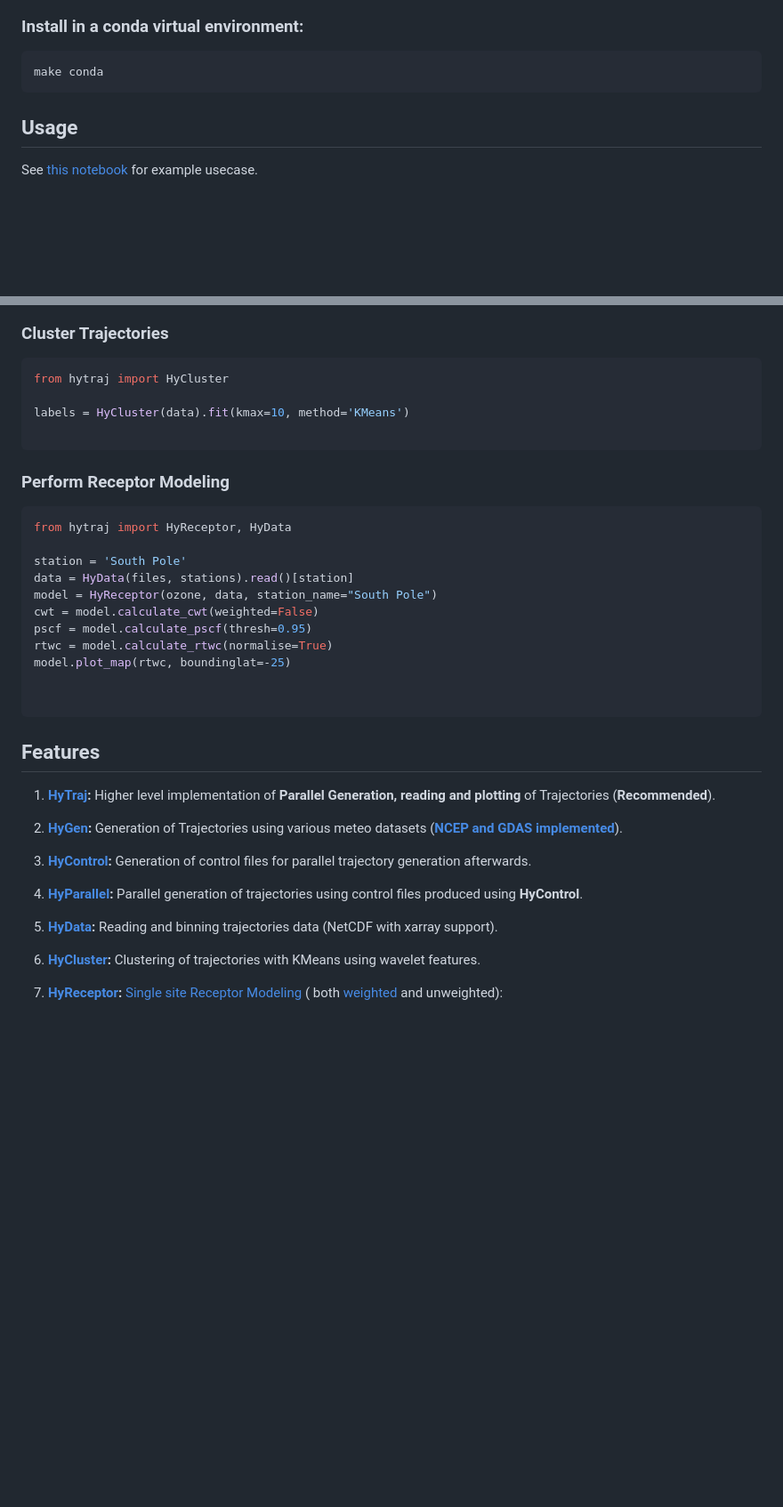
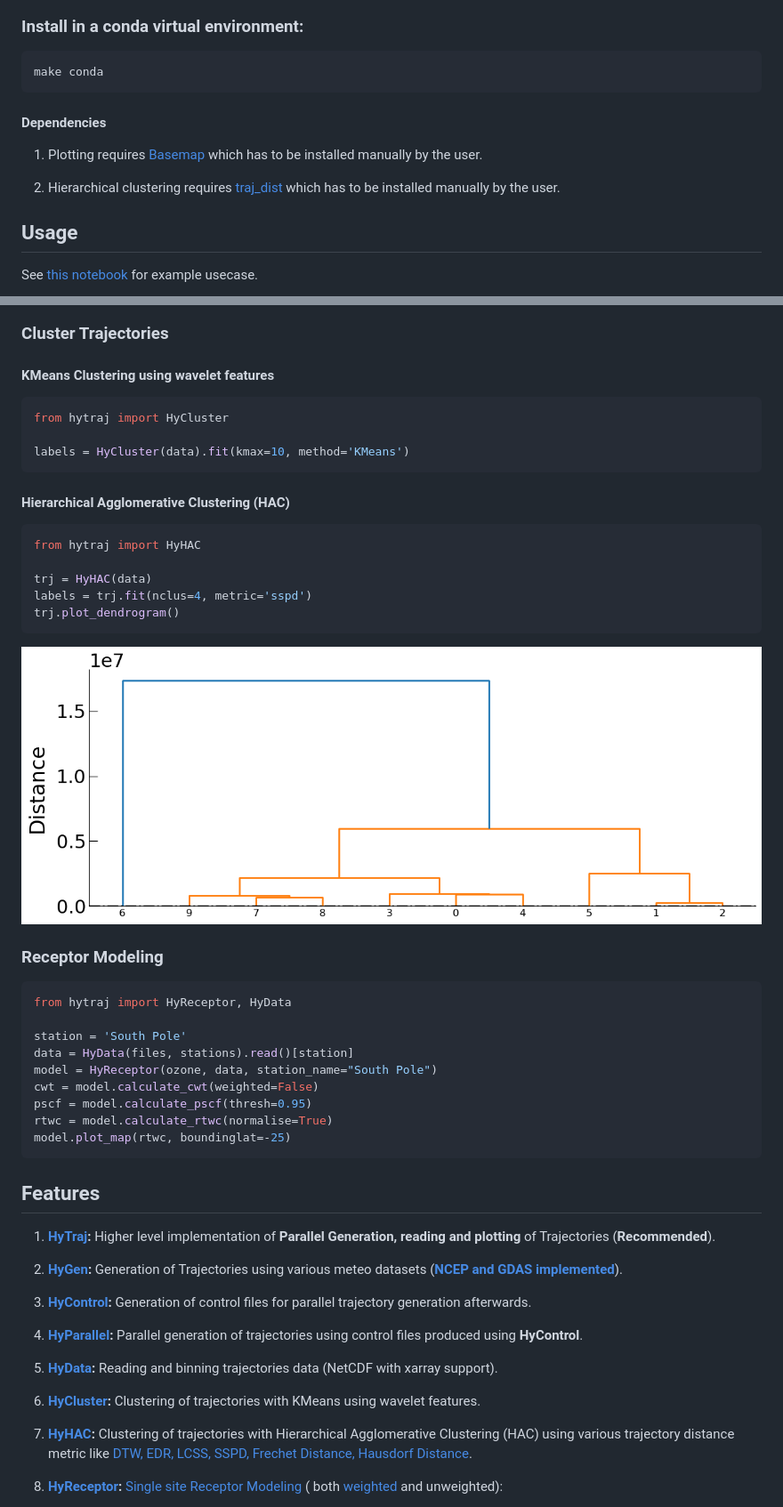
Before and after one commit to pankajkarman/HyTraj, a Markdown page: README.md, 2 parts joined by grey strips. Shown at 89% size. Drawn GitHub-style; pictures changed too: dendrogram.png (added); blank space fills up the shorter version.

Commit message:
added hyagg and hyplot

````diff
--- a/README.md
+++ b/README.md
@@ -20,6 +20,12 @@ make install
 ```bash
 make conda
 ```
+
+#### Dependencies
+
+1. Plotting requires [Basemap](https://anaconda.org/anaconda/basemap) which has to be installed manually by the user.
+
+2. Hierarchical clustering requires [traj_dist](https://github.com/djjavo/traj-dist/tree/master/traj_dist) which has to be installed manually by the user.
 
 ## Usage
 
@@ -45,14 +51,26 @@ hy.plot(data["Neumayer"], vertical="alt", show=True)
 
 ### Cluster Trajectories
 
+#### KMeans Clustering using wavelet features
+
 ```python
 from hytraj import HyCluster
 
 labels = HyCluster(data).fit(kmax=10, method='KMeans')
-
 ```
 
-### Perform Receptor Modeling
+#### Hierarchical Agglomerative Clustering (HAC)
+
+```python
+from hytraj import HyHAC
+
+trj = HyHAC(data)
+labels = trj.fit(nclus=4, metric='sspd')
+trj.plot_dendrogram()
+```
+![Dendrogram](dendrogram.png)
+
+### Receptor Modeling
 
 ```python
 from hytraj import HyReceptor, HyData
@@ -64,8 +82,6 @@ cwt = model.calculate_cwt(weighted=False)
 pscf = model.calculate_pscf(thresh=0.95)
 rtwc = model.calculate_rtwc(normalise=True)
 model.plot_map(rtwc, boundinglat=-25)
-
-
 ```
 
 ## Features
@@ -82,6 +98,8 @@ model.plot_map(rtwc, boundinglat=-25)
 
 6. **[HyCluster](./hytraj/hycluster.py):** Clustering of trajectories with KMeans using wavelet features.
 
+7. **[HyHAC](./hytraj/hyagg.py):** Clustering of trajectories with Hierarchical Agglomerative Clustering (HAC) using various trajectory distance metric like [DTW, EDR, LCSS, SSPD, Frechet Distance, Hausdorf Distance](https://ieeexplore.ieee.org/document/7464920).
+
 6. **[HyReceptor](./hytraj/hymodel.py):** [Single site Receptor Modeling](https://www.sciencedirect.com/science/article/abs/pii/S1352231002008865?via%3Dihub) ( both [weighted](https://www.sciencedirect.com/science/article/abs/pii/S1352231017303898?via%3Dihub) and unweighted):
     - Concentration weighted Trajectory (CWT)
     - Potential Source Contribution Function (PSCF)
````
Also changed, not shown: 8 other files.
